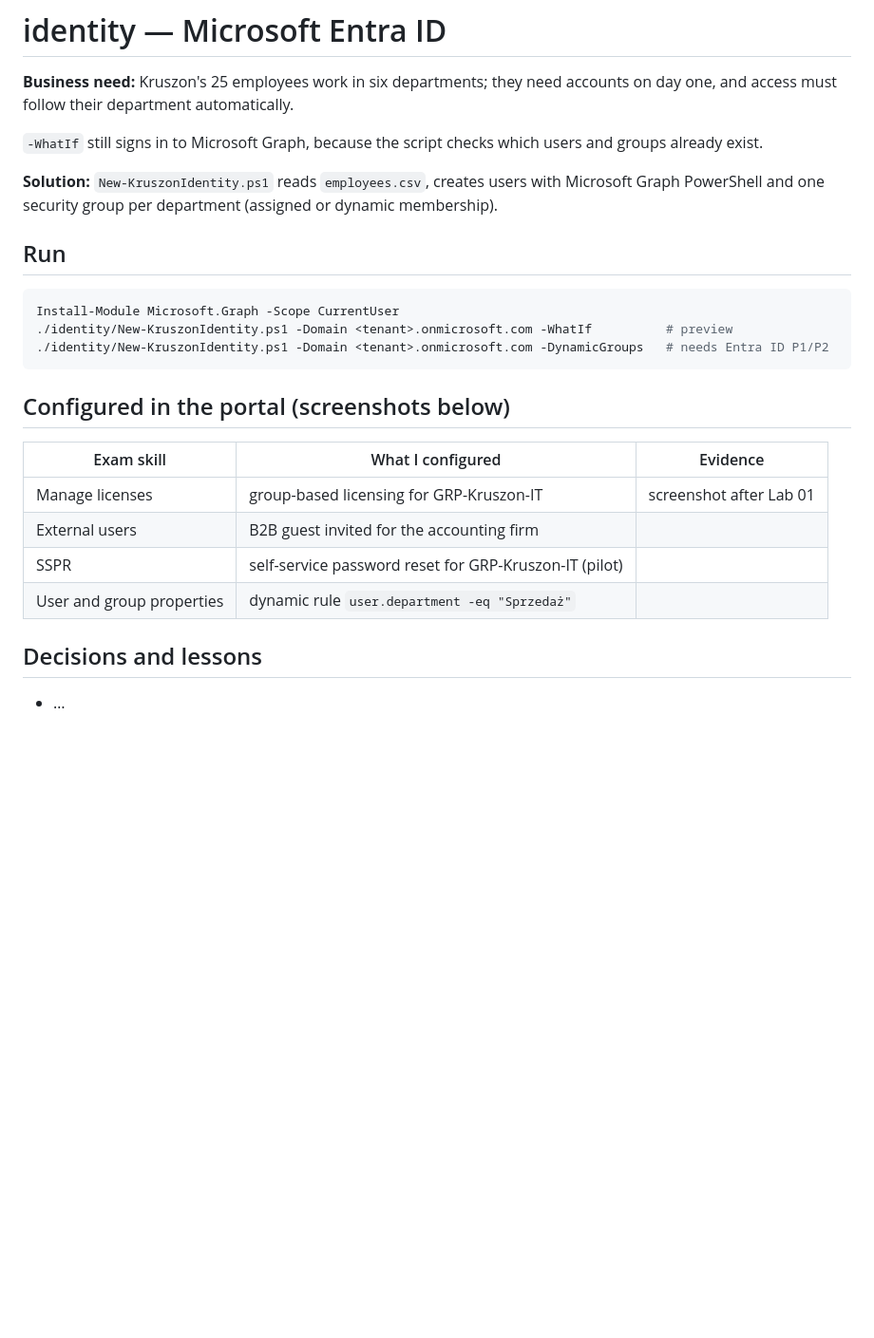
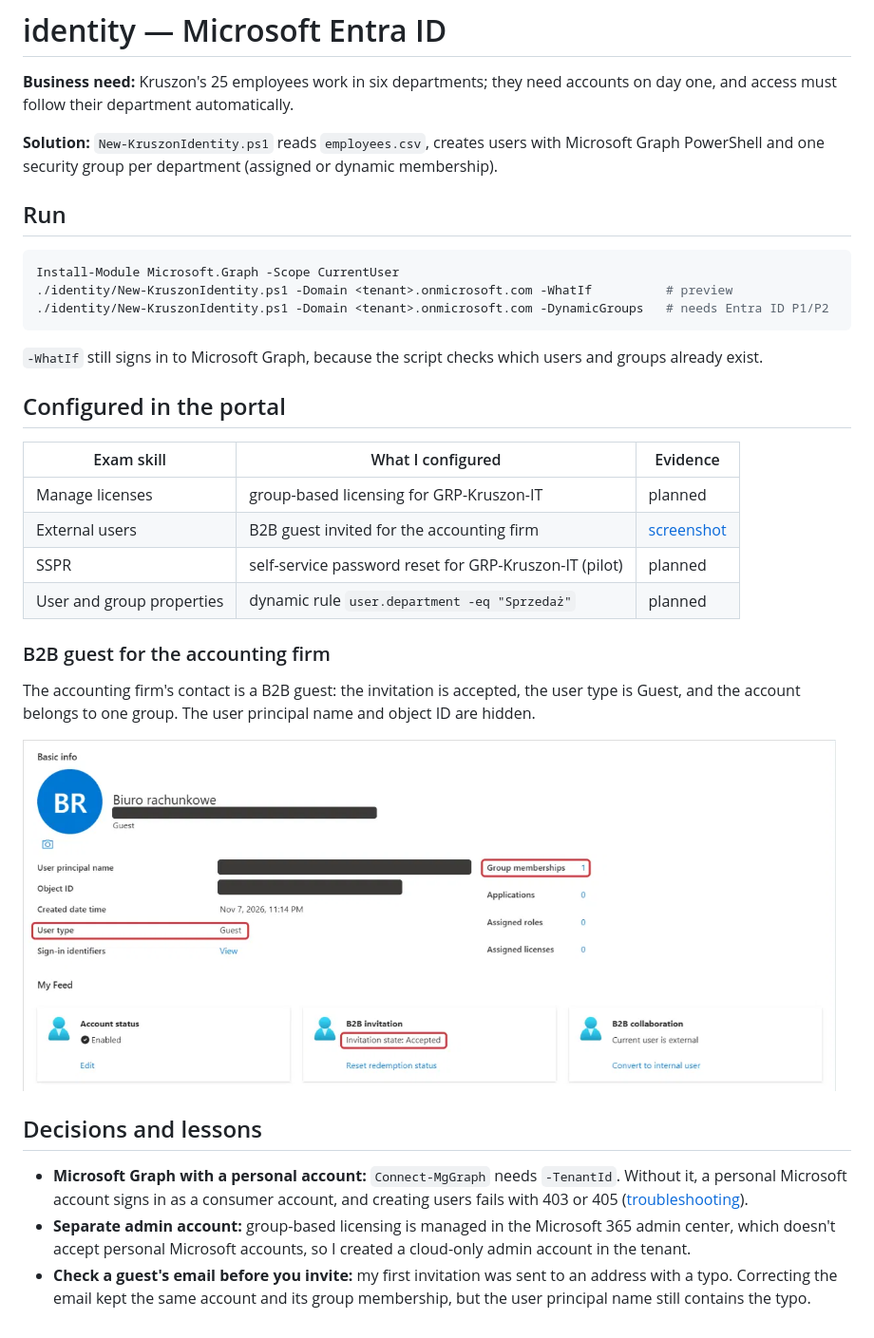
Before and after one commit to benyefzet/azure-admin-portfolio, a Markdown page: identity/README.md, the part around one of its changes. Shown at 95% size. GitHub-like rendering; pictures changed too: docs/images/identity-guest.png (added); blank space fills up the shorter version.

Commit message:
docs(identity): add B2B guest evidence

````diff
--- a/identity/README.md
+++ b/identity/README.md
@@ -5,6 +3,4 @@
 **Business need:** Kruszon's 25 employees work in six departments; they need accounts on day one, and access must follow their department automatically.
-
-`-WhatIf` still signs in to Microsoft Graph, because the script checks which users and groups already exist.
 
 **Solution:** `New-KruszonIdentity.ps1` reads `employees.csv`, creates users with Microsoft Graph PowerShell and one security group per department (assigned or dynamic membership).
 
@@ -16,17 +12,25 @@ Install-Module Microsoft.Graph -Scope CurrentUser
 ./identity/New-KruszonIdentity.ps1 -Domain <tenant>.onmicrosoft.com -DynamicGroups   # needs Entra ID P1/P2
 ```
 
-## Configured in the portal (screenshots below)
+`-WhatIf` still signs in to Microsoft Graph, because the script checks which users and groups already exist.
+
+## Configured in the portal
 
 | Exam skill | What I configured | Evidence |
 | --- | --- | --- |
-| Manage licenses | group-based licensing for GRP-Kruszon-IT | screenshot after Lab 01 |
-| External users | B2B guest invited for the accounting firm | |
-| SSPR | self-service password reset for GRP-Kruszon-IT (pilot) | |
-| User and group properties | dynamic rule `user.department -eq "Sprzedaż"` | |
+| Manage licenses | group-based licensing for GRP-Kruszon-IT | planned |
+| External users | B2B guest invited for the accounting firm | [screenshot](#b2b-guest-for-the-accounting-firm) |
+| SSPR | self-service password reset for GRP-Kruszon-IT (pilot) | planned |
+| User and group properties | dynamic rule `user.department -eq "Sprzedaż"` | planned |
+
+### B2B guest for the accounting firm
+
+The accounting firm's contact is a B2B guest: the invitation is accepted, the user type is Guest, and the account belongs to one group. The user principal name and object ID are hidden.
+
+![Guest user in Microsoft Entra ID: user type Guest, B2B invitation accepted, one group membership](../docs/images/identity-guest.png)
 
 ## Decisions and lessons
 
-<!-- PL: Np. dlaczego grupy dynamiczne, a nie przypisane; co się stało z polskimi znakami w UPN. -->
-
-- …
+- **Microsoft Graph with a personal account:** `Connect-MgGraph` needs `-TenantId`. Without it, a personal Microsoft account signs in as a consumer account, and creating users fails with 403 or 405 ([troubleshooting](../docs/troubleshooting.md#microsoft-graph-returns-403405-when-creating-users)).
+- **Separate admin account:** group-based licensing is managed in the Microsoft 365 admin center, which doesn't accept personal Microsoft accounts, so I created a cloud-only admin account in the tenant.
+- **Check a guest's email before you invite:** my first invitation was sent to an address with a typo. Correcting the email kept the same account and its group membership, but the user principal name still contains the typo.
````
Also changed, not shown: other parts of identity/README.md (+0 -2 lines).
